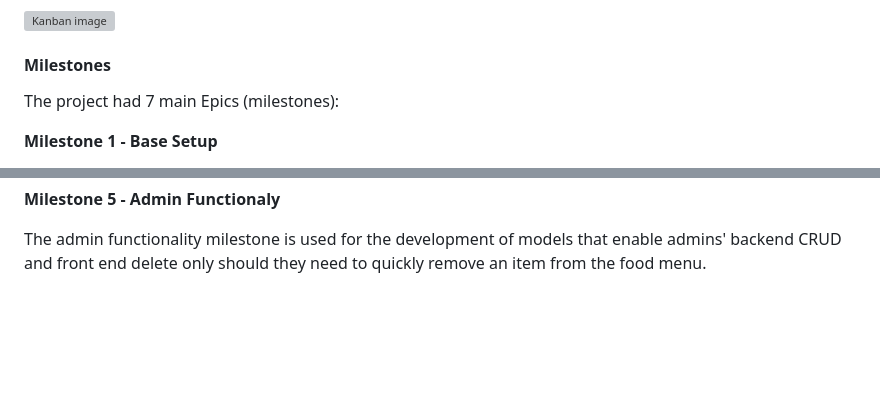
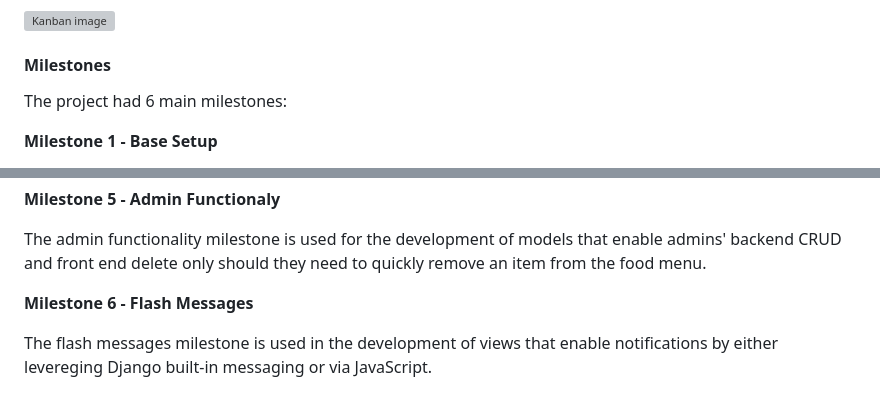
Before and after one commit to jjsemaan/nadas-cuisine, a Markdown page: README.md, 2 parts joined by grey strips. GitHub-like rendering; blank space fills up the shorter version; grey boxes are pictures that could not be loaded.

Commit message:
Update milestones no. 6

```diff
--- a/README.md
+++ b/README.md
@@ -39,7 +39,7 @@ The Kanban board was created using github projects and can be located [here](htt
 
 #### Milestones
 
-The project had 7 main Epics (milestones):
+The project had 6 main milestones:
 
 **Milestone 1 - Base Setup**
 
@@ -60,3 +60,7 @@ The order milestone is used for the development of user models that enable CRUD
 **Milestone 5 - Admin Functionaly**
 
 The admin functionality milestone is used for the development of models that enable admins' backend CRUD and front end delete only should they need to quickly remove an item from the food menu.
+
+**Milestone 6 - Flash Messages**
+
+The flash messages milestone is used in the development of views that enable notifications by either levereging Django built-in messaging or via JavaScript.
```
